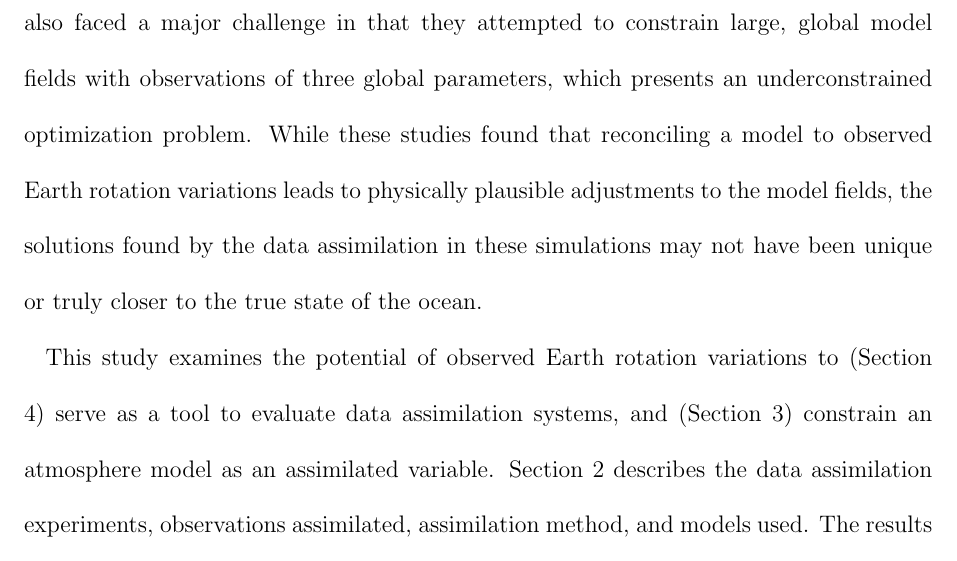
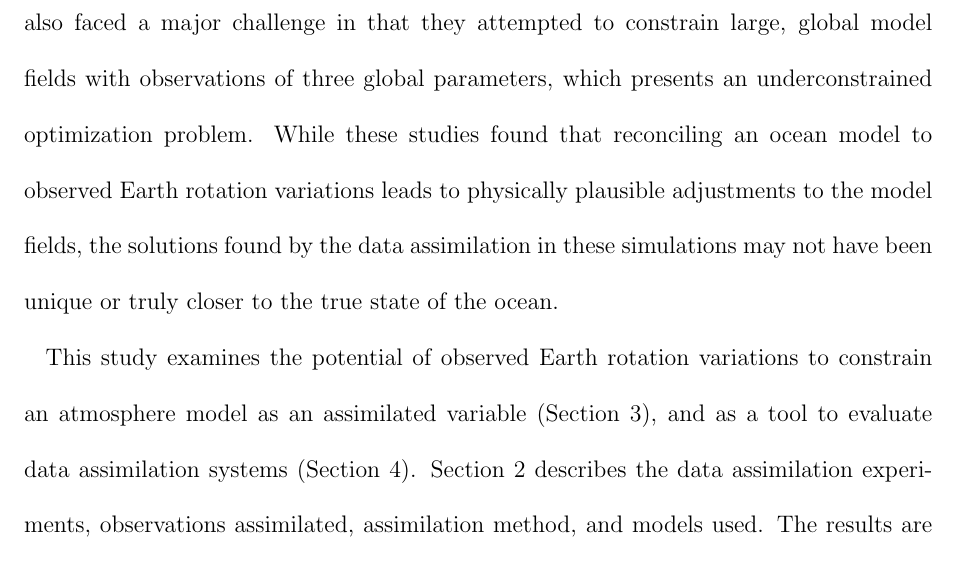
Before and after one commit to LisaNeef/ERP_DA, a LaTeX document (erp_assimilation_paper.tex, which reads introduction.tex): part of page 4 of 36, cut so that both start at the same text. Compiled offline with pdfLaTeX.

Commit message:
small changes to the text following suggestions from Katja

```diff
--- a/introduction.tex
+++ b/introduction.tex
@@ -28,10 +28,12 @@ sudden stratospheric warmings \citep{Neef2014} and the Madden Julian Oscillation
 Climate reanalyses, while heavily constrained by observations from the surface to the lower stratosphere, still have discrepancies in the atmosphere's angular momentum budget \citep{Berrisford2011,Lehmann2012}, and  may therefore benefit from adding atmosphere angular momentum to the assimilated observations.
 
 However, the studies of \citet{Saynisch2010,Saynisch2011} and \citet{Saynisch2012} also faced a major challenge in that they attempted to constrain large, global model fields with observations of three global parameters, which presents an underconstrained optimization problem.
-While these studies found that reconciling a model to observed Earth rotation variations leads to physically plausible adjustments to the model fields, the solutions found by the data assimilation in these simulations may not have been unique or truly closer to the true state of the ocean.
+While these studies found that reconciling an ocean model to observed Earth rotation variations leads to physically plausible adjustments to the model fields, the solutions found by the data assimilation in these simulations may not have been unique or truly closer to the true state of the ocean.
 
 % P3: how our study closes the gap: We show how a model state is updated using obseved ER information and identif the problems thereing, using (1) idealized experiments where the true error is known, and (2) a comparison to more conventional obs.
-This study examines the potential of observed Earth rotation variations to (Section \ref{sec:evaluation_variable}) serve as a tool to evaluate data assimilation systems, and (Section \ref{sec:assimilation_variable}) constrain an atmosphere model as an assimilated variable.
+This study examines the potential of observed Earth rotation variations to
+constrain an atmosphere model as an assimilated variable (Section \ref{sec:assimilation_variable}), and
+as a tool to evaluate data assimilation systems (Section \ref{sec:evaluation_variable}).
 % P4: Organization of the paper
 Section \ref{sec:methods} describes the data assimilation experiments, observations assimilated, assimilation method, and models used.
 The results are summarized and discussed in Section \ref{sec:discussion}.
```
Also changed, not shown: introduction.tex (4 more changed lines).
